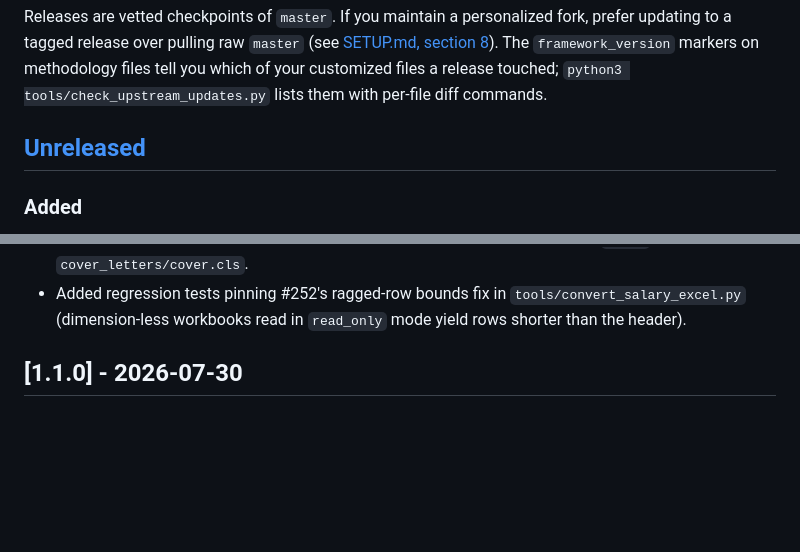
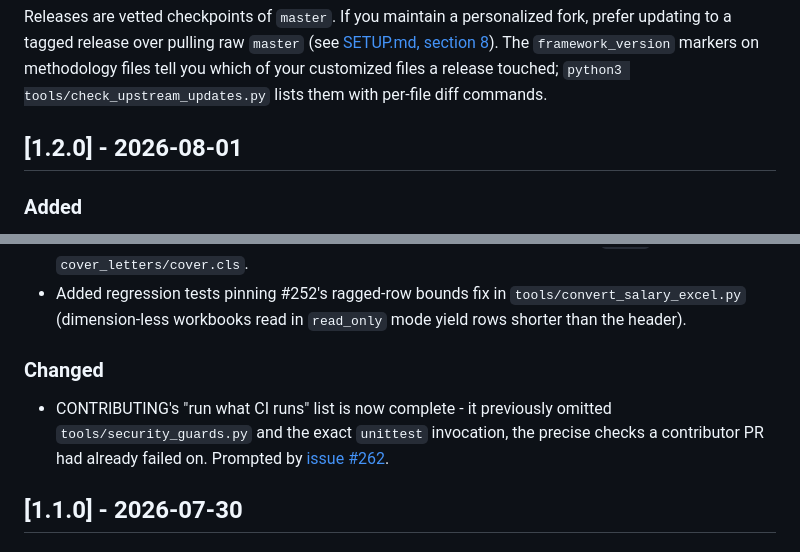
Before and after one commit to SahilSinghDiwan/ai-job-search, a Markdown page: CHANGELOG.md, 2 parts joined by grey strips. Rendered like a GitHub page; blank space fills up the shorter version.

Commit message:
chore(release): CHANGELOG for 1.2.0
Co-Authored-By: Claude Fable 5 <noreply@anthropic.com>

```diff
--- a/CHANGELOG.md
+++ b/CHANGELOG.md
@@ -11,7 +11,7 @@ prefer updating to a tagged release over pulling raw `master` (see
 files a release touched; `python3 tools/check_upstream_updates.py` lists them with
 per-file diff commands.
 
-## [Unreleased]
+## [1.2.0] - 2026-08-01
 
 ### Added
 
@@ -52,6 +52,13 @@ per-file diff commands.
 - Added regression tests pinning #252's ragged-row bounds fix in
   `tools/convert_salary_excel.py` (dimension-less workbooks read in `read_only` mode
   yield rows shorter than the header).
+
+### Changed
+
+- CONTRIBUTING's "run what CI runs" list is now complete - it previously omitted
+  `tools/security_guards.py` and the exact `unittest` invocation, the precise checks a
+  contributor PR had already failed on. Prompted by
+  [issue #262](https://github.com/MadsLorentzen/ai-job-search/issues/262).
 
 ## [1.1.0] - 2026-07-30
 
```
